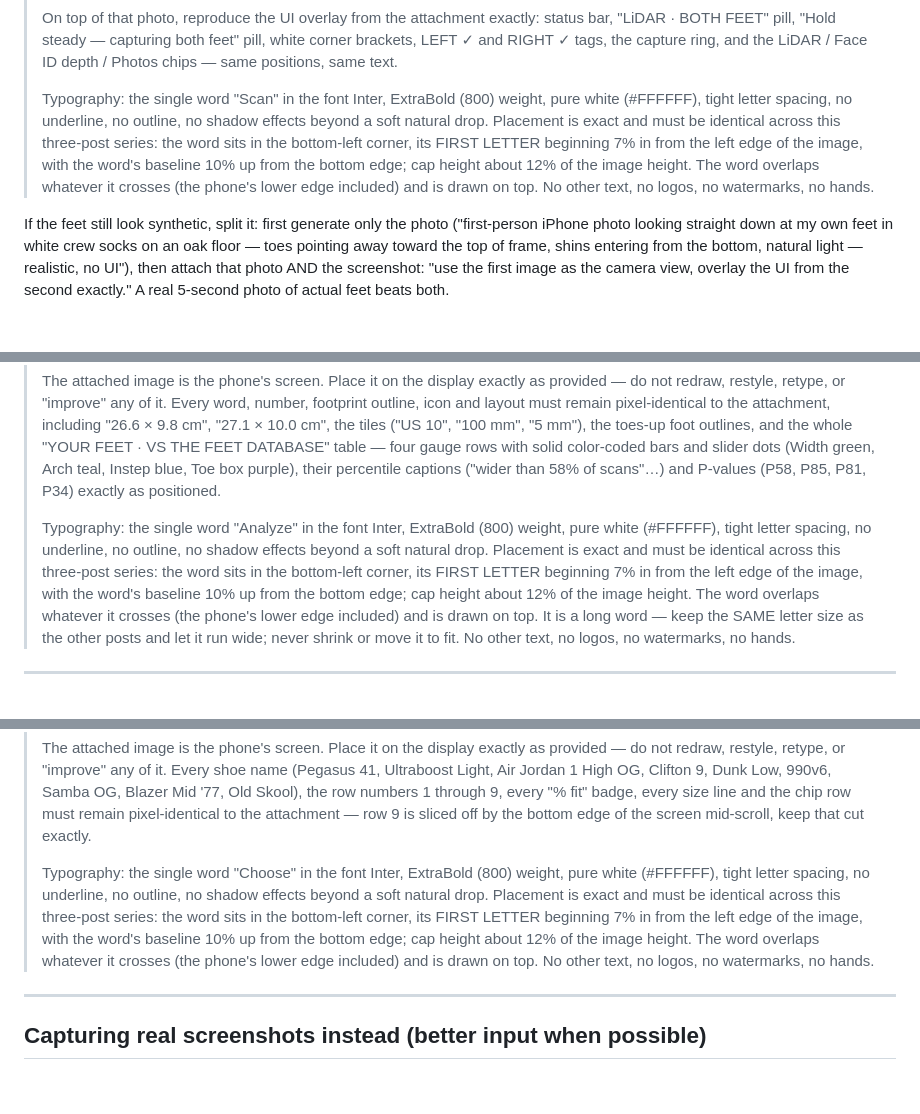
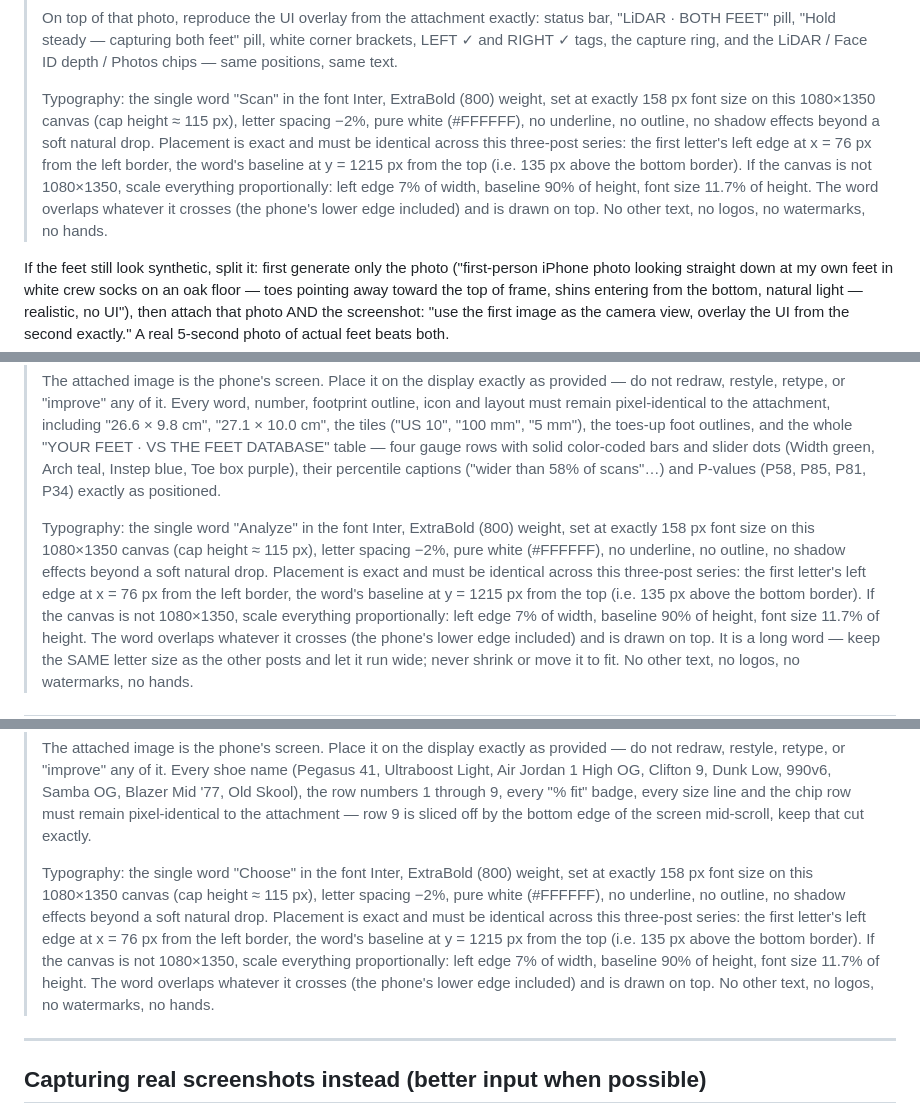
Before and after one commit to geepadoodle/solefit-slides, a Markdown page: pins/NANOBANANA.md, 3 parts joined by grey strips. Drawn GitHub-style; blank space fills up the shorter version.

Commit message:
pins: exact numeric type spec in the Gemini prompts
158 px Inter ExtraBold on the 1080x1350 canvas, first letter at x=76,
baseline at y=1215, letter spacing -2% — with a proportional fallback
for other canvas sizes. Matches the rendered pins exactly.

Co-Authored-By: Claude Opus 5 <noreply@anthropic.com>
Claude-Session: https://claude.ai/code/session_01DF12MeCQsBsp8TmeobhWMm

```diff
--- a/pins/NANOBANANA.md
+++ b/pins/NANOBANANA.md
@@ -48,12 +48,14 @@ around it."
 > the LiDAR / Face ID depth / Photos chips — same positions, same text.
 >
 > Typography: the single word "Scan" in the font Inter, ExtraBold (800)
-> weight, pure white (#FFFFFF), tight letter spacing, no underline, no
-> outline, no shadow effects beyond a soft natural drop. Placement is exact
-> and must be identical across this three-post series: the word sits in the
-> bottom-left corner, its FIRST LETTER beginning 7% in from the left edge of
-> the image, with the word's baseline 10% up from the bottom edge; cap height
-> about 12% of the image height. The word overlaps whatever it crosses (the
+> weight, set at exactly 158 px font size on this 1080×1350 canvas (cap
+> height ≈ 115 px), letter spacing −2%, pure white (#FFFFFF), no underline,
+> no outline, no shadow effects beyond a soft natural drop. Placement is
+> exact and must be identical across this three-post series: the first
+> letter's left edge at x = 76 px from the left border, the word's baseline
+> at y = 1215 px from the top (i.e. 135 px above the bottom border). If the
+> canvas is not 1080×1350, scale everything proportionally: left edge 7% of
+> width, baseline 90% of height, font size 11.7% of height. The word overlaps whatever it crosses (the
 > phone's lower edge included) and is drawn on top. No other text, no logos,
 > no watermarks, no hands.
 
@@ -93,12 +95,14 @@ actual feet beats both.
 > as positioned.
 >
 > Typography: the single word "Analyze" in the font Inter, ExtraBold (800)
-> weight, pure white (#FFFFFF), tight letter spacing, no underline, no
-> outline, no shadow effects beyond a soft natural drop. Placement is exact
-> and must be identical across this three-post series: the word sits in the
-> bottom-left corner, its FIRST LETTER beginning 7% in from the left edge of
-> the image, with the word's baseline 10% up from the bottom edge; cap height
-> about 12% of the image height. The word overlaps whatever it crosses (the
+> weight, set at exactly 158 px font size on this 1080×1350 canvas (cap
+> height ≈ 115 px), letter spacing −2%, pure white (#FFFFFF), no underline,
+> no outline, no shadow effects beyond a soft natural drop. Placement is
+> exact and must be identical across this three-post series: the first
+> letter's left edge at x = 76 px from the left border, the word's baseline
+> at y = 1215 px from the top (i.e. 135 px above the bottom border). If the
+> canvas is not 1080×1350, scale everything proportionally: left edge 7% of
+> width, baseline 90% of height, font size 11.7% of height. The word overlaps whatever it crosses (the
 > phone's lower edge included) and is drawn on top. It is a long word — keep
 > the SAME letter size as the other posts and let it run wide; never shrink
 > or move it to fit. No other text, no logos, no watermarks, no hands.
@@ -128,12 +132,14 @@ actual feet beats both.
 > bottom edge of the screen mid-scroll, keep that cut exactly.
 >
 > Typography: the single word "Choose" in the font Inter, ExtraBold (800)
-> weight, pure white (#FFFFFF), tight letter spacing, no underline, no
-> outline, no shadow effects beyond a soft natural drop. Placement is exact
-> and must be identical across this three-post series: the word sits in the
-> bottom-left corner, its FIRST LETTER beginning 7% in from the left edge of
-> the image, with the word's baseline 10% up from the bottom edge; cap height
-> about 12% of the image height. The word overlaps whatever it crosses (the
+> weight, set at exactly 158 px font size on this 1080×1350 canvas (cap
+> height ≈ 115 px), letter spacing −2%, pure white (#FFFFFF), no underline,
+> no outline, no shadow effects beyond a soft natural drop. Placement is
+> exact and must be identical across this three-post series: the first
+> letter's left edge at x = 76 px from the left border, the word's baseline
+> at y = 1215 px from the top (i.e. 135 px above the bottom border). If the
+> canvas is not 1080×1350, scale everything proportionally: left edge 7% of
+> width, baseline 90% of height, font size 11.7% of height. The word overlaps whatever it crosses (the
 > phone's lower edge included) and is drawn on top. No other text, no logos,
 > no watermarks, no hands.
 
```
Also changed, not shown: other parts of pins/NANOBANANA.md (+2 -2 lines).
